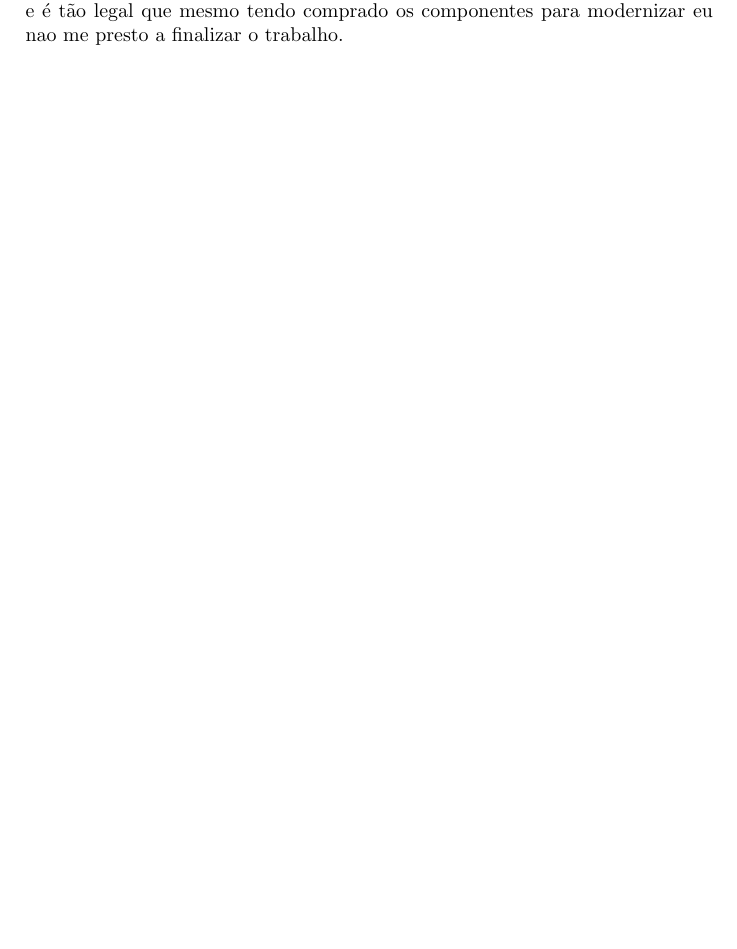
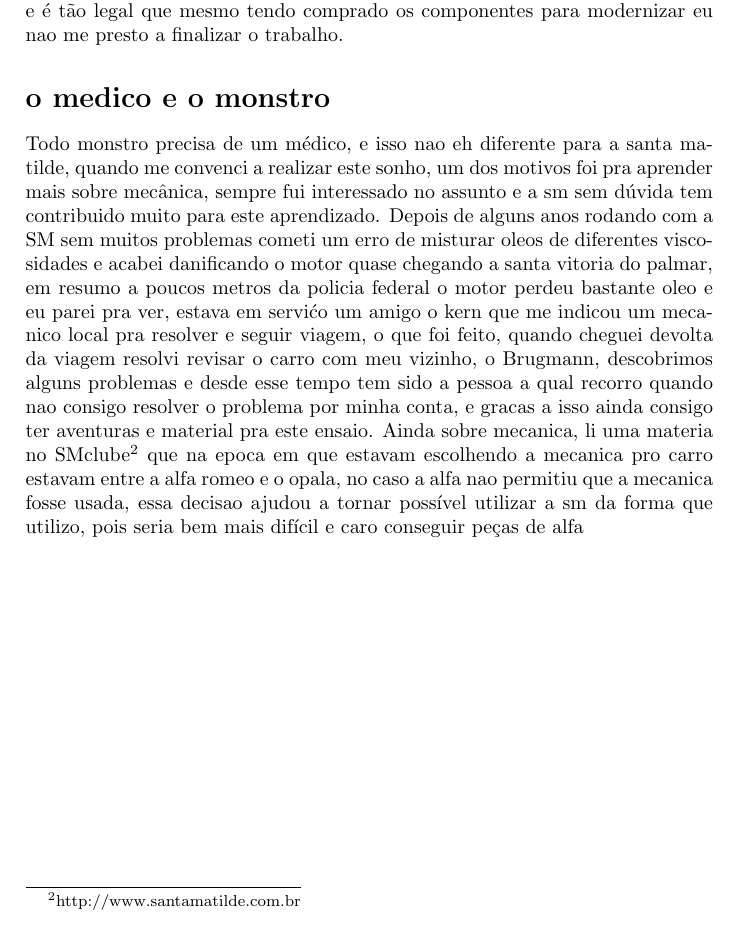
Before and after one commit to andrebalen/smhist, a LaTeX document (smhis.tex): part of page 10 of 11, cut so that both start at the same text. Compiled offline with pdfLaTeX.

Commit message:
+ paginas e correcoes

```diff
--- a/smhis.tex
+++ b/smhis.tex
@@ -205,6 +205,14 @@ Janeiro de 2018, meu grande amigo canadense sr. gersteimer ( vulgo dr. gonzo) me
 
 Agosto de 2018, fazem meses que nao rodo com a santa matilde, puro desleixo mesmo, h\'a meses tenho combinado com o amigo Lee Ohn ( se eu for contar as historias com esse camarada da quase outro livro ) de subtrai-lo de um gerador que esta ocupando espa\c{c}o na casa dele, e finalmente chegou o dia, aproveitei uma folga no meio da tarde para evadir o transito que esta cada vez mais ca\'otico nesta porto alegre e fiz a miss\~ao, a matilde estava coberta de p\'o, estava parada desde janeiro, mas incrivelmente um xorinho de supra direto no carburador e ela ronronou sem muito trabalho, fizemos a mao de carregar o gerador, e meu amigo virou mais um devoto da santa, aproveitei e mostrei como fazer uma liga\c{c}\~ao direta, ta na hora de consertar isso, mas nao consigo, funciona t\~ao bem e \'e t\~ao legal que mesmo tendo comprado os componentes para modernizar eu nao me presto a finalizar o trabalho.
 
+\section*{o medico e o monstro}
+
+Todo monstro precisa de um m\'edico, e isso nao eh diferente para a santa matilde, quando me convenci a realizar este sonho, um dos motivos foi pra
+aprender mais sobre mec\^anica, sempre fui interessado no assunto e a sm sem d\'uvida tem contribuido muito para este aprendizado.
+Depois de alguns anos rodando com a SM sem muitos problemas cometi um erro de misturar oleos de diferentes viscosidades e acabei danificando o motor quase chegando a santa vitoria do palmar, em resumo a poucos metros da policia federal o motor perdeu bastante oleo e eu parei pra ver, estava em servi\'co um amigo o kern que me indicou um mecanico local pra resolver e seguir viagem, o que foi feito, quando cheguei devolta da viagem resolvi revisar o carro com meu vizinho, o Brugmann, descobrimos alguns problemas e desde esse tempo tem sido a pessoa a qual recorro quando nao consigo resolver o problema por minha conta, e gracas a isso ainda consigo ter aventuras e material pra este ensaio.
+Ainda sobre mecanica, li uma materia no SMclube\footnote{http://www.santamatilde.com.br} que na epoca em que estavam escolhendo a mecanica pro carro estavam entre a alfa romeo e o opala, no caso a alfa nao permitiu que a mecanica fosse usada,  essa decisao ajudou a tornar poss\'ivel  utilizar a sm da forma que utilizo, pois seria bem mais dif\'icil e caro conseguir pe\c{c}as de alfa
+
+
 \clearpage
 
 \printindex
```
Also changed, not shown: smhis.pdf.
